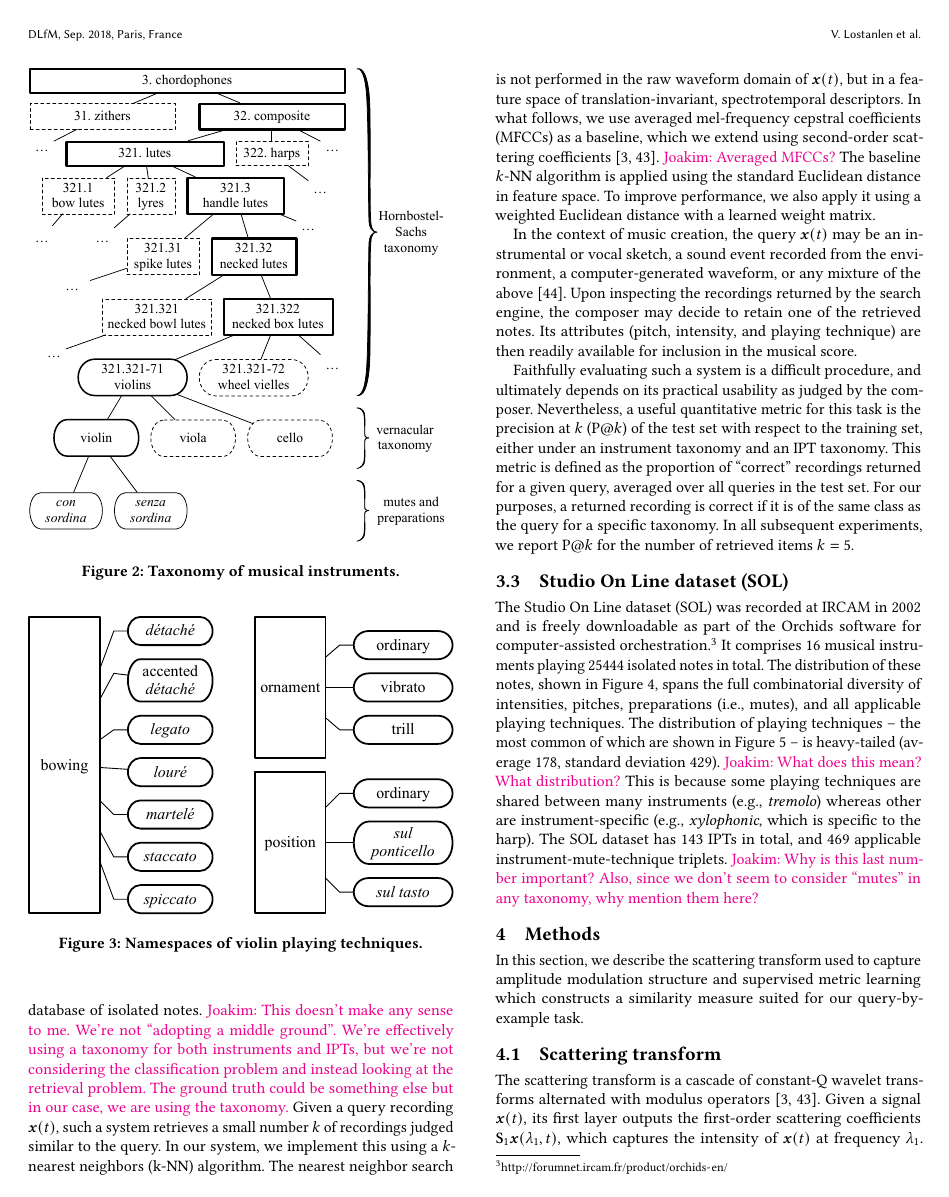
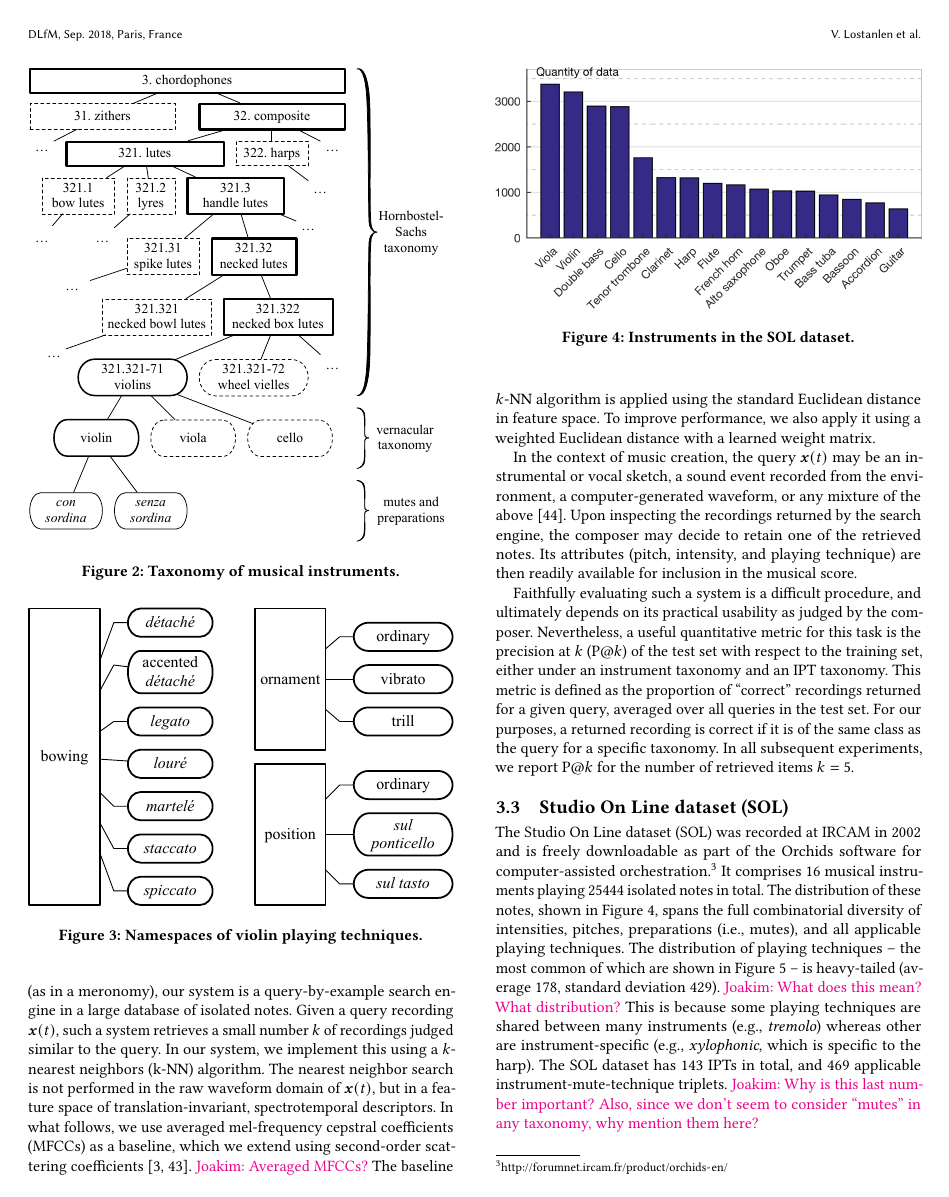
Before and after one commit to mathieulagrange/dlfm2018, a LaTeX paper (dlfm2018_draft/lostanlen2018dlfm.tex, which reads dlfm2018_draft/samplebody-conf.tex): page 4 of 11. Compiled offline with pdfLaTeX.

Commit message:
Clarify "middle ground"

```diff
--- a/dlfm2018_draft/samplebody-conf.tex
+++ b/dlfm2018_draft/samplebody-conf.tex
@@ -211,8 +211,7 @@ However, such considerations are still in large part speculative and offer no de
 
 
 \subsection{Application setting and evaluation} \label{sec:motivation}
-In what follows, we adopt a middle ground position between the two aforementioned approaches: neither a supervised classifier (as in a hierarchical taxonomy), nor a caption generator (as in a meronomy), our system is a query-by-example search engine in a large database of isolated notes.
-\ja{This doesn't make any sense to me. We're not ``adopting a middle ground''. We're effectively using a taxonomy for both instruments and IPTs, but we're not considering the classification problem and instead looking at the retrieval problem. The ground truth could be something else but in our case, we are using the taxonomy.}
+In what follows, we adopt a middle ground position between the two aforementioned approaches: neither a top-down multistage classifier (as in a hierarchical taxonomy), nor a caption generator (as in a meronomy), our system is a query-by-example search engine in a large database of isolated notes.
 Given a query recording $\boldsymbol{x}(t)$, such a system retrieves a small number $k$ of recordings judged similar to the query.
 In our system, we implement this using a $k$-nearest neighbors (k-NN) algorithm.
 The nearest neighbor search is not performed in the raw waveform domain of $\boldsymbol{x}(t)$, but in a feature space of translation-invariant, spectrotemporal descriptors.
```
